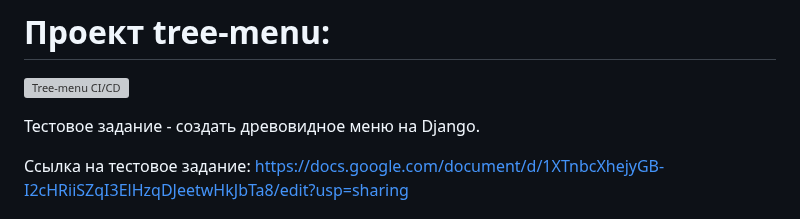
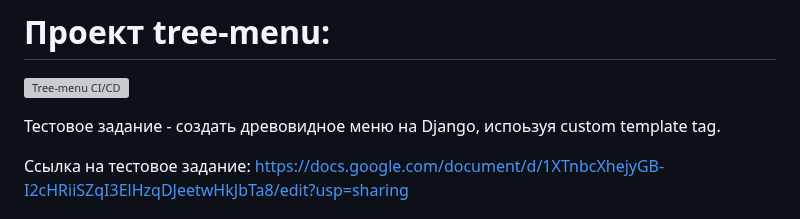
Before and after one commit to alexpro2022/Django-tree_menu, a Markdown page: README.md, the part around the change. Rendered like a GitHub page; grey boxes are pictures that could not be loaded.

```diff
--- a/README.md
+++ b/README.md
@@ -1,7 +1,7 @@
 # Проект tree-menu:
 [![Tree-menu CI/CD](https://github.com/alexpro2022/Django-tree_menu/actions/workflows/main.yml/badge.svg)](https://github.com/alexpro2022/Django-tree_menu/actions/workflows/main.yml)
 
-Тестовое задание -  создать древовидное меню на Django.
+Тестовое задание -  создать древовидное меню на Django, испоьзуя custom template tag.
 
 Ссылка на тестовое задание:
 https://docs.google.com/document/d/1XTnbcXhejyGB-I2cHRiiSZqI3ElHzqDJeetwHkJbTa8/edit?usp=sharing
```
